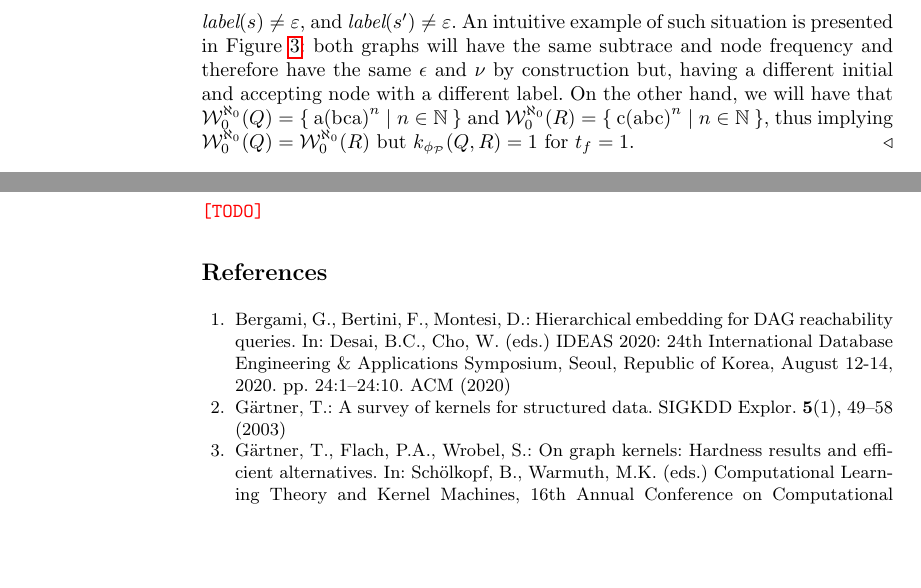
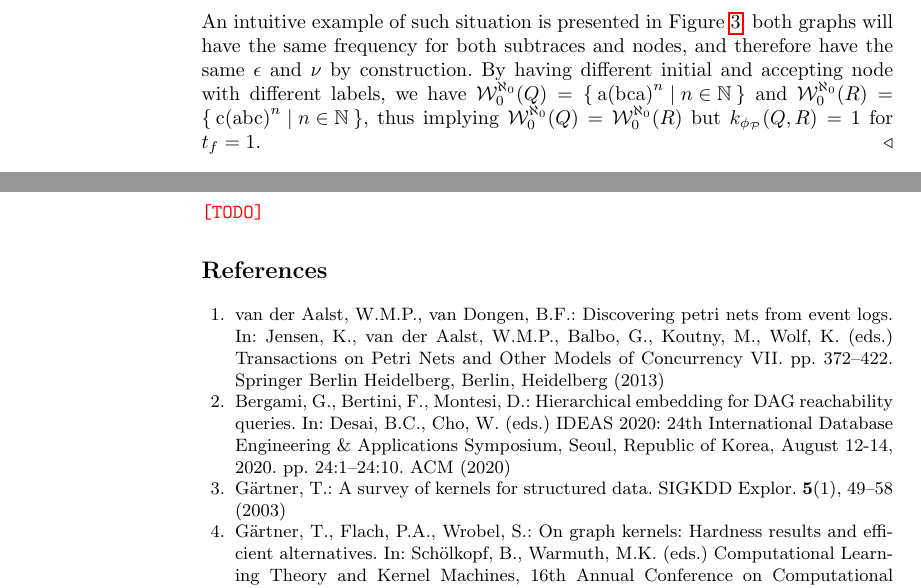
Before and after one commit to jackbergus/ijcai21-probtrace2, a LaTeX thesis (main.tex, which reads biblio3.bib, neue_imports.tex, sections/03_embedding.tex): two parts of pages 8 and 16 of 16 before the commit and two parts of pages 8 and 16 of 17 after it, joined at a grey line, cut at the place of the change, the shorter picture padded with empty space. Compiled offline with pdfLaTeX.

Commit message:
Forgot to update some required elements.

```diff
--- a/biblio3.bib
+++ b/biblio3.bib
@@ -174,3 +174,6 @@
 	pages     = {49--58},
 	year      = {2003}
 }
+
+@InProceedings{PPNFromLog,
+	author="van der Aalst, Wil M. P.
@@ -176,0 +186,7 @@
+	title="Discovering Petri Nets from Event Logs",
+	booktitle="Transactions on Petri Nets and Other Models of Concurrency VII",
+	year="2013",
+	publisher="Springer Berlin Heidelberg",
+	address="Berlin, Heidelberg",
+	pages="372--422"
+}
--- a/neue_imports.tex
+++ b/neue_imports.tex
@@ -14,6 +14,7 @@
 \usepackage{braket}
 \usepackage{xfrac}
 
+\usepackage{pifont}
 \usepackage{amssymb}
 \usepackage{paralist}
 \usepackage[inline]{enumitem}
--- a/sections/03_embedding.tex
+++ b/sections/03_embedding.tex
@@ -83,7 +83,7 @@ k_{\phi_{\mathcal{P}}}(P,P')&=\Braket{\phi_{\mathcal{P}}(P),\phi_{\mathcal{P}}(P
 As a first property, we want to show that when the two PPNs are (trace) equivalent, then there exists an embedding configuration for which the kernel computation reduces to the two PPNs' weight product, i.e. $ww'$. The kernel will then represent the probability that both Petri Nets are valid contemporaneously and, when both weights are $1$, the kernel returns $1$. We will call this condition  ``weak equality'' because we cannot possibly prove that $k_{\phi_{\mathcal{P}}}(P,P')=ww'\Leftrightarrow \mathcal{W}_p^n(P)=\mathcal{W}_p^n(P')$, as there could be similar embeddings coming from Petri Nets sharing a different weighted traces set ($\mathcal{W}_p^n(P)\neq\mathcal{W}_p^n(P')$).
 
 \begin{example}
-	If we use $\epsilon$ and $\nu$ as defined in Equations \ref{eq:epsilon}-\ref{eq:nu}, we might observe that we might have a false positive for ``weak equality'' if $Q=(s,s,L,R,w)$ and $R=(s',s',L,R,w)$ are both cycle graphs with $s\neq s'$, $\textit{label}(s)\neq\textit{label}(s')$, $\textit{label}(s)\neq\varepsilon$, and $\textit{label}(s')\neq\varepsilon$. An intuitive example of such situation is presented in Figure \ref{fig:counterexample}: both graphs will have the same subtrace and node frequency and therefore have the same  $\epsilon$ and $\nu$ by construction but, having a different initial and accepting node with a different label. On the other hand, we will have that $\mathcal{W}_0^{\aleph_0}(Q)=\Set{\textup{a(bca)}^n|n\in\mathbb{N}}$ and $\mathcal{W}_0^{\aleph_0}(R)=\Set{\textup{c(abc)}^n|n\in\mathbb{N}}$, thus implying $\mathcal{W}_0^{\aleph_0}(Q)=\mathcal{W}_0^{\aleph_0}(R)$ but $k_{\phi_{\mathcal{P}}}(Q,R)=1$ for $t_f=1$.
+	If we use $\epsilon$ and $\nu$ as defined in Equations \ref{eq:epsilon}-\ref{eq:nu}, we might have a false positive for ``weak equality'' if $Q=(s,s,L,R,w)$ and $R=(s',s',L,R,w)$ are both cycle graphs with $s\neq s'$, $\textit{label}(s)\neq\textit{label}(s')$, $\textit{label}(s)\neq\varepsilon$, and $\textit{label}(s')\neq\varepsilon$. An intuitive example of such situation is presented in Figure \ref{fig:counterexample}: both graphs will have the same frequency for both subtraces and nodes, and therefore have the same  $\epsilon$ and $\nu$ by construction. By having different initial and accepting node with  different labels, we have $\mathcal{W}_0^{\aleph_0}(Q)=\Set{\textup{a(bca)}^n|n\in\mathbb{N}}$ and $\mathcal{W}_0^{\aleph_0}(R)=\Set{\textup{c(abc)}^n|n\in\mathbb{N}}$, thus implying $\mathcal{W}_0^{\aleph_0}(Q)=\mathcal{W}_0^{\aleph_0}(R)$ but $k_{\phi_{\mathcal{P}}}(Q,R)=1$ for $t_f=1$.
 \end{example}
 
 
```
Also changed, not shown: main.tex (+1 -1 lines), biblio3.bib (6 more changed lines).
